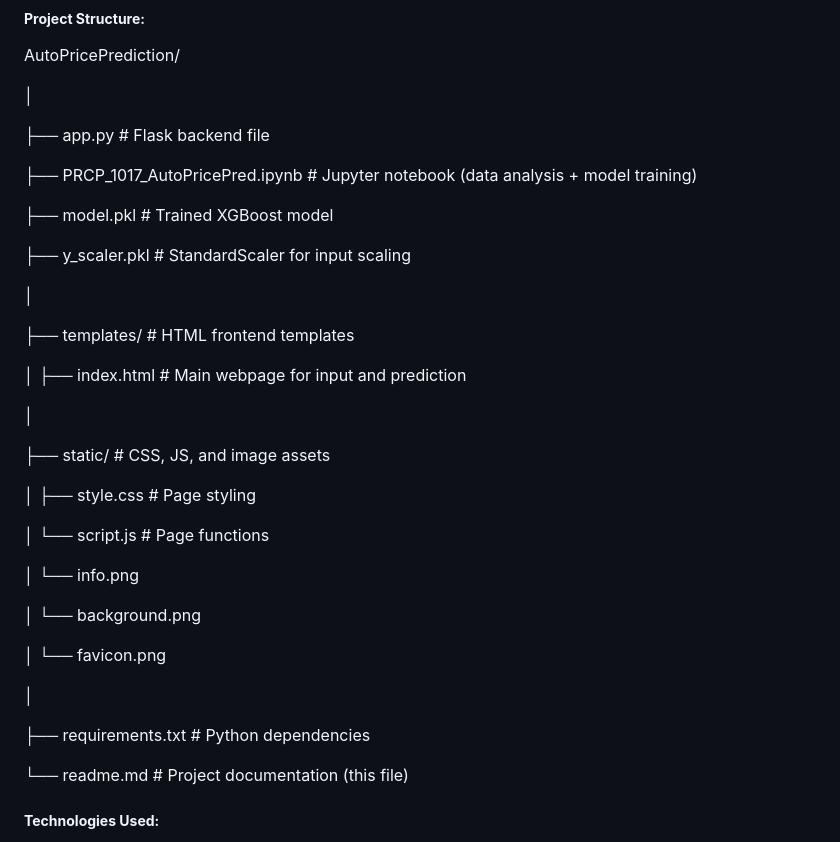
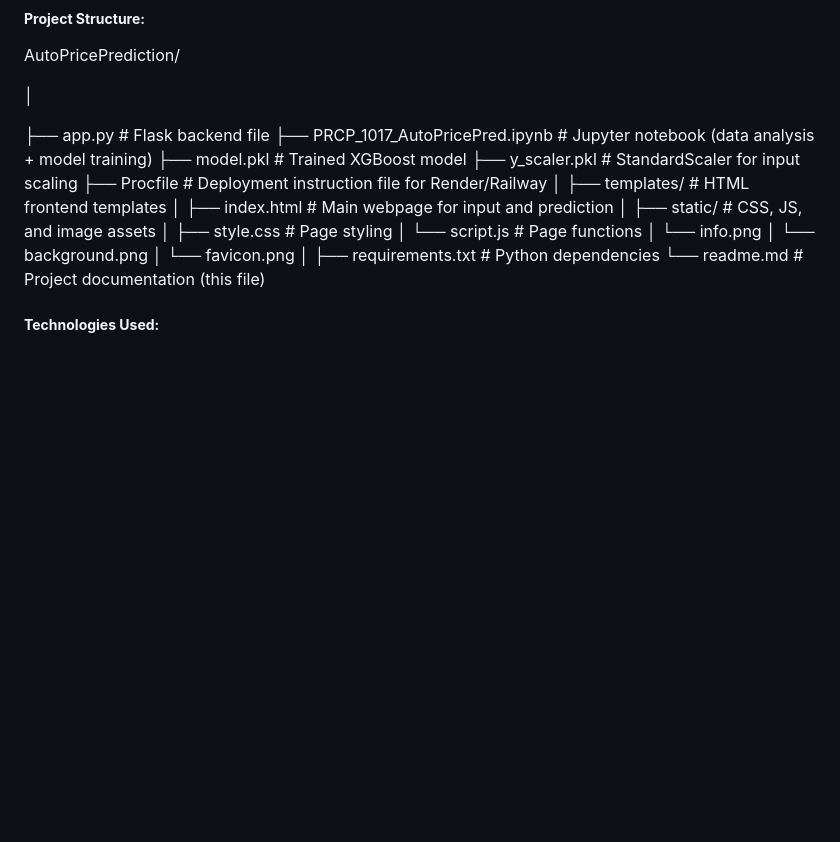
Before and after one commit to codedevrosh/auto_price_prediction, a Markdown page: readme.md, the part around the change. Rendered like a GitHub page; blank space fills up the shorter version.

```diff
--- a/readme.md
+++ b/readme.md
@@ -17,37 +17,22 @@ AutoPricePrediction/
 │
 
 ├── app.py                     		# Flask backend file
-
 ├── PRCP\_1017\_AutoPricePred.ipynb  	# Jupyter notebook (data analysis + model training)
-
 ├── model.pkl                  		# Trained XGBoost model
-
-├── y\_scaler.pkl              		# StandardScaler for input scaling
-
+├── y_scaler.pkl              		# StandardScaler for input scaling
+├── Procfile                      # Deployment instruction file for Render/Railway
 │
-
 ├── templates/                 		# HTML frontend templates
-
 │   ├── index.html             		# Main webpage for input and prediction
-
 │
-
 ├── static/                    		# CSS, JS, and image assets
-
 │   ├── style.css              		# Page styling
-
 │   └── script.js              		# Page functions
-
 │   └── info.png
-
 │   └── background.png
-
 │  └── favicon.png
-
 │
-
 ├── requirements.txt           		# Python dependencies
-
 └── readme.md                  		# Project documentation (this file)
 
 
```
